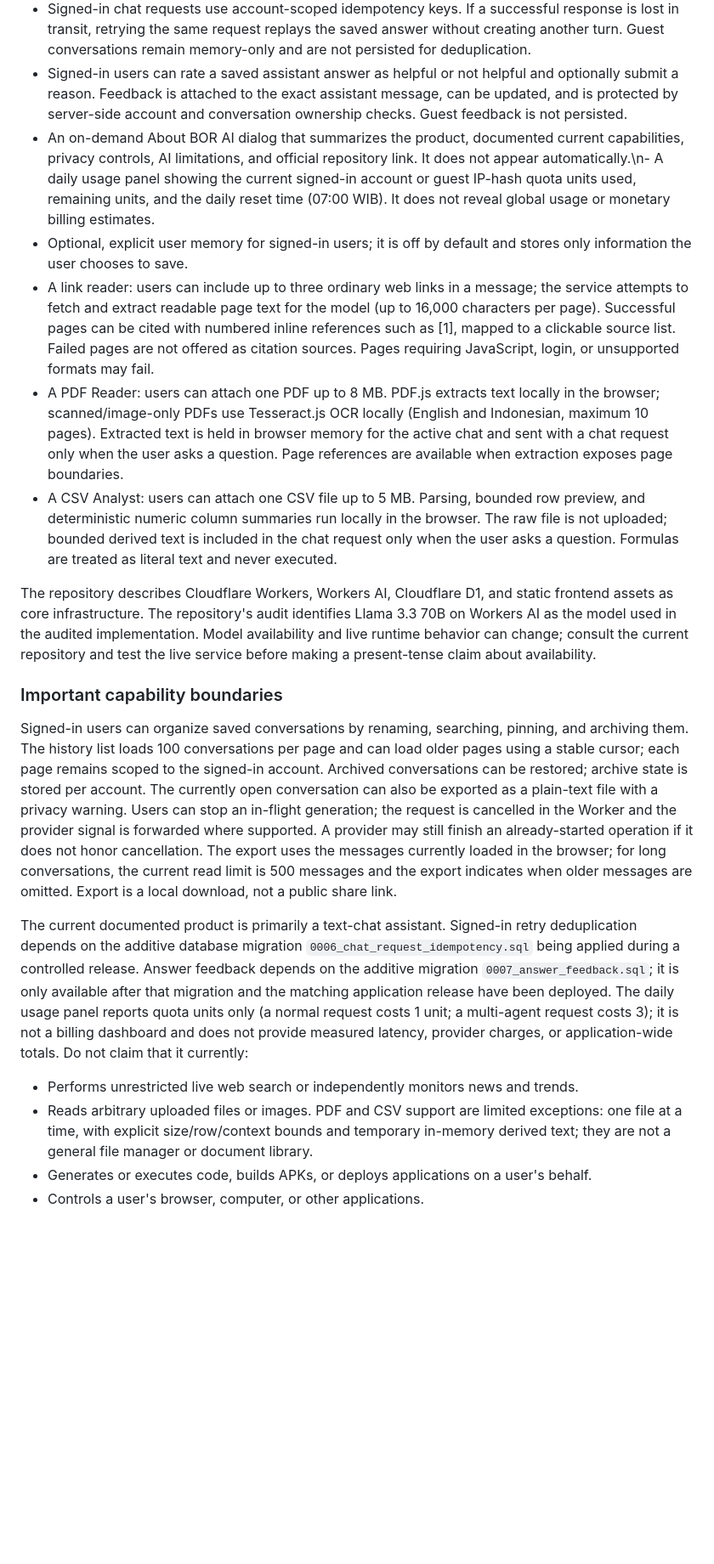
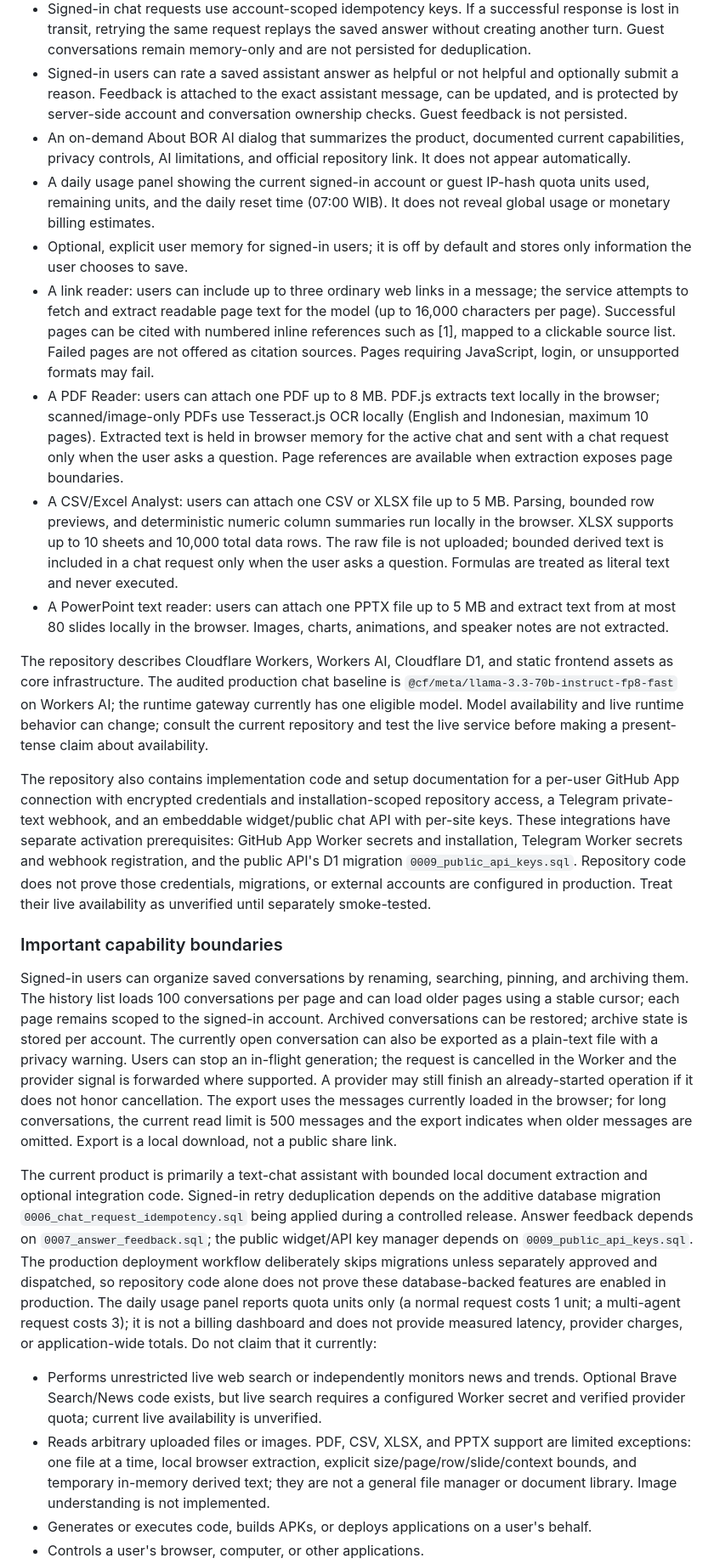
Before and after one commit to muhriskiawan23/ai-command-center, a Markdown page: docs/BOR-AI-OFFICIAL-KNOWLEDGE-BASE.md, the part around one of its changes. Shown at 85% size. GitHub-like rendering; blank space fills up the shorter version.

Commit message:
docs(kb): refresh official capability knowledge

```diff
--- a/docs/BOR-AI-OFFICIAL-KNOWLEDGE-BASE.md
+++ b/docs/BOR-AI-OFFICIAL-KNOWLEDGE-BASE.md
@@ -42,20 +42,24 @@ The public repository README describes a web-based AI workspace with:
 - A Stop control for in-flight chat generation. It aborts the browser request and propagates cancellation to the model binding where supported; cancelled turns are not saved and daily usage is refunded.
 - Signed-in chat requests use account-scoped idempotency keys. If a successful response is lost in transit, retrying the same request replays the saved answer without creating another turn. Guest conversations remain memory-only and are not persisted for deduplication.
 - Signed-in users can rate a saved assistant answer as helpful or not helpful and optionally submit a reason. Feedback is attached to the exact assistant message, can be updated, and is protected by server-side account and conversation ownership checks. Guest feedback is not persisted.
-- An on-demand About BOR AI dialog that summarizes the product, documented current capabilities, privacy controls, AI limitations, and official repository link. It does not appear automatically.\n- A daily usage panel showing the current signed-in account or guest IP-hash quota units used, remaining units, and the daily reset time (07:00 WIB). It does not reveal global usage or monetary billing estimates.
+- An on-demand About BOR AI dialog that summarizes the product, documented current capabilities, privacy controls, AI limitations, and official repository link. It does not appear automatically.
+- A daily usage panel showing the current signed-in account or guest IP-hash quota units used, remaining units, and the daily reset time (07:00 WIB). It does not reveal global usage or monetary billing estimates.
 - Optional, explicit user memory for signed-in users; it is off by default and stores only information the user chooses to save.
 - A link reader: users can include up to three ordinary web links in a message; the service attempts to fetch and extract readable page text for the model (up to 16,000 characters per page). Successful pages can be cited with numbered inline references such as [1], mapped to a clickable source list. Failed pages are not offered as citation sources. Pages requiring JavaScript, login, or unsupported formats may fail.
 - A PDF Reader: users can attach one PDF up to 8 MB. PDF.js extracts text locally in the browser; scanned/image-only PDFs use Tesseract.js OCR locally (English and Indonesian, maximum 10 pages). Extracted text is held in browser memory for the active chat and sent with a chat request only when the user asks a question. Page references are available when extraction exposes page boundaries.
-- A CSV Analyst: users can attach one CSV file up to 5 MB. Parsing, bounded row preview, and deterministic numeric column summaries run locally in the browser. The raw file is not uploaded; bounded derived text is included in the chat request only when the user asks a question. Formulas are treated as literal text and never executed.
+- A CSV/Excel Analyst: users can attach one CSV or XLSX file up to 5 MB. Parsing, bounded row previews, and deterministic numeric column summaries run locally in the browser. XLSX supports up to 10 sheets and 10,000 total data rows. The raw file is not uploaded; bounded derived text is included in a chat request only when the user asks a question. Formulas are treated as literal text and never executed.
+- A PowerPoint text reader: users can attach one PPTX file up to 5 MB and extract text from at most 80 slides locally in the browser. Images, charts, animations, and speaker notes are not extracted.
 
-The repository describes Cloudflare Workers, Workers AI, Cloudflare D1, and static frontend assets as core infrastructure. The repository's audit identifies Llama 3.3 70B on Workers AI as the model used in the audited implementation. Model availability and live runtime behavior can change; consult the current repository and test the live service before making a present-tense claim about availability.
+The repository describes Cloudflare Workers, Workers AI, Cloudflare D1, and static frontend assets as core infrastructure. The audited production chat baseline is `@cf/meta/llama-3.3-70b-instruct-fp8-fast` on Workers AI; the runtime gateway currently has one eligible model. Model availability and live runtime behavior can change; consult the current repository and test the live service before making a present-tense claim about availability.
+
+The repository also contains implementation code and setup documentation for a per-user GitHub App connection with encrypted credentials and installation-scoped repository access, a Telegram private-text webhook, and an embeddable widget/public chat API with per-site keys. These integrations have separate activation prerequisites: GitHub App Worker secrets and installation, Telegram Worker secrets and webhook registration, and the public API's D1 migration `0009_public_api_keys.sql`. Repository code does not prove those credentials, migrations, or external accounts are configured in production. Treat their live availability as unverified until separately smoke-tested.
 
 ### Important capability boundaries
 
 Signed-in users can organize saved conversations by renaming, searching, pinning, and archiving them. The history list loads 100 conversations per page and can load older pages using a stable cursor; each page remains scoped to the signed-in account. Archived conversations can be restored; archive state is stored per account. The currently open conversation can also be exported as a plain-text file with a privacy warning. Users can stop an in-flight generation; the request is cancelled in the Worker and the provider signal is forwarded where supported. A provider may still finish an already-started operation if it does not honor cancellation. The export uses the messages currently loaded in the browser; for long conversations, the current read limit is 500 messages and the export indicates when older messages are omitted. Export is a local download, not a public share link.
 
-The current documented product is primarily a text-chat assistant. Signed-in retry deduplication depends on the additive database migration `0006_chat_request_idempotency.sql` being applied during a controlled release. Answer feedback depends on the additive migration `0007_answer_feedback.sql`; it is only available after that migration and the matching application release have been deployed. The daily usage panel reports quota units only (a normal request costs 1 unit; a multi-agent request costs 3); it is not a billing dashboard and does not provide measured latency, provider charges, or application-wide totals. Do not claim that it currently:
-- Performs unrestricted live web search or independently monitors news and trends.
-- Reads arbitrary uploaded files or images. PDF and CSV support are limited exceptions: one file at a time, with explicit size/row/context bounds and temporary in-memory derived text; they are not a general file manager or document library.
+The current product is primarily a text-chat assistant with bounded local document extraction and optional integration code. Signed-in retry deduplication depends on the additive database migration `0006_chat_request_idempotency.sql` being applied during a controlled release. Answer feedback depends on `0007_answer_feedback.sql`; the public widget/API key manager depends on `0009_public_api_keys.sql`. The production deployment workflow deliberately skips migrations unless separately approved and dispatched, so repository code alone does not prove these database-backed features are enabled in production. The daily usage panel reports quota units only (a normal request costs 1 unit; a multi-agent request costs 3); it is not a billing dashboard and does not provide measured latency, provider charges, or application-wide totals. Do not claim that it currently:
+- Performs unrestricted live web search or independently monitors news and trends. Optional Brave Search/News code exists, but live search requires a configured Worker secret and verified provider quota; current live availability is unverified.
+- Reads arbitrary uploaded files or images. PDF, CSV, XLSX, and PPTX support are limited exceptions: one file at a time, local browser extraction, explicit size/page/row/slide/context bounds, and temporary in-memory derived text; they are not a general file manager or document library. Image understanding is not implemented.
 - Generates or executes code, builds APKs, or deploys applications on a user's behalf.
 - Controls a user's browser, computer, or other applications.
```
Also changed, not shown: other parts of docs/BOR-AI-OFFICIAL-KNOWLEDGE-BASE.md (+6 -6 lines).
